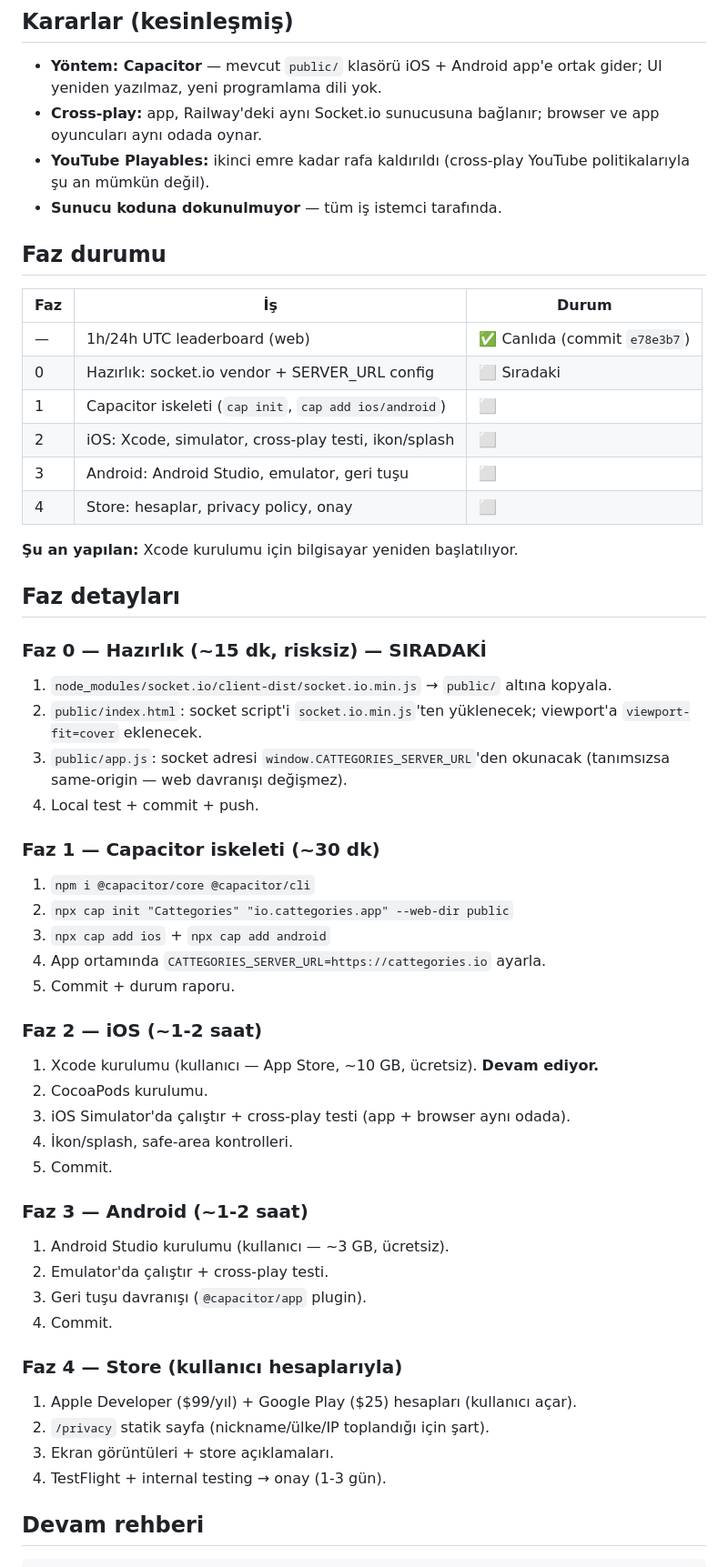
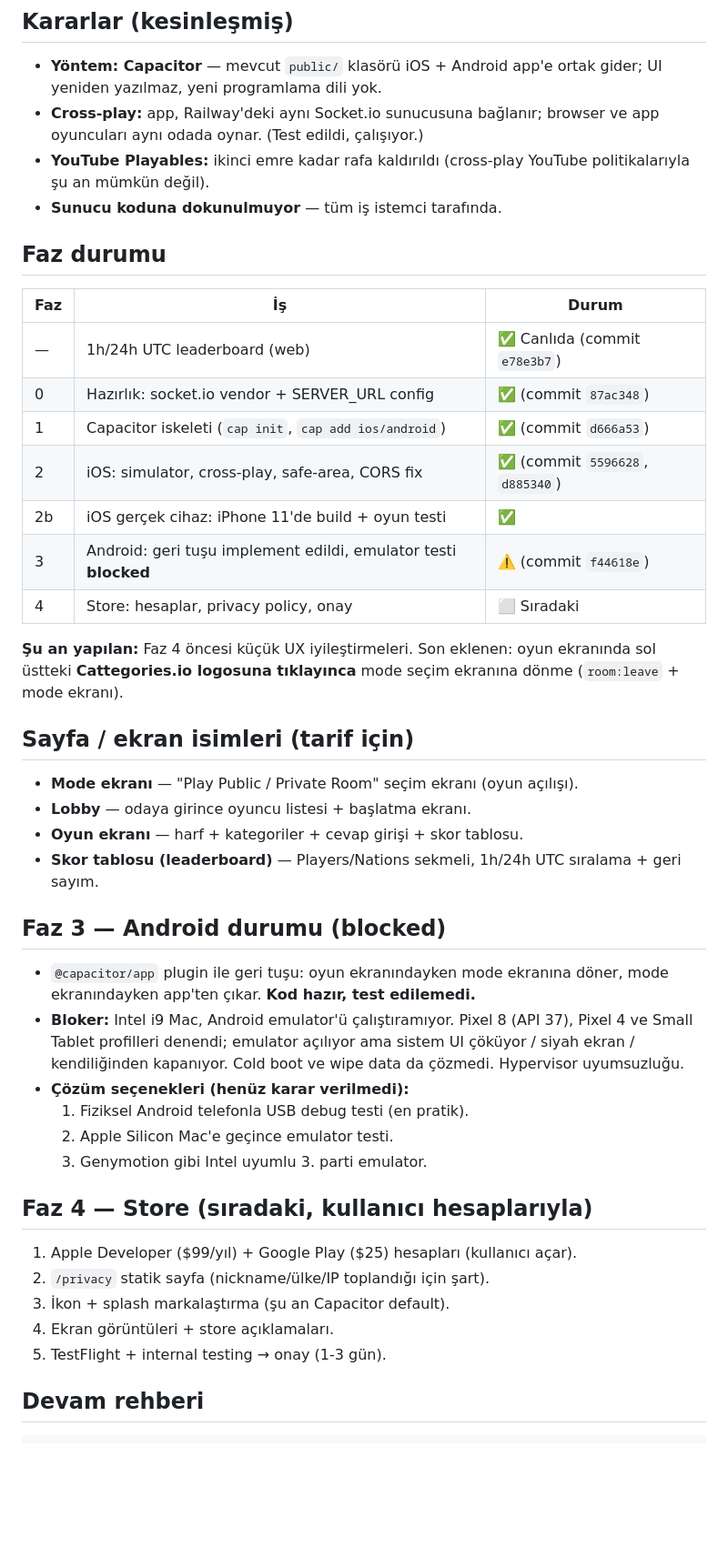
Before and after one commit to AyseIlh/cattegories.io, a Markdown page: MOBIL-APP-DURUM.md, the part around one of its changes. Shown at 91% size. Rendered like a GitHub page; blank space fills up the shorter version.

Commit message:
docs(mobile): update status file with current progress and Android emulator blocker

```diff
--- a/MOBIL-APP-DURUM.md
+++ b/MOBIL-APP-DURUM.md
@@ -11,7 +11,7 @@
 - **Yöntem: Capacitor** — mevcut `public/` klasörü iOS + Android app'e ortak
   gider; UI yeniden yazılmaz, yeni programlama dili yok.
 - **Cross-play:** app, Railway'deki aynı Socket.io sunucusuna bağlanır;
-  browser ve app oyuncuları aynı odada oynar.
+  browser ve app oyuncuları aynı odada oynar. (Test edildi, çalışıyor.)
 - **YouTube Playables:** ikinci emre kadar rafa kaldırıldı (cross-play
   YouTube politikalarıyla şu an mümkün değil).
 - **Sunucu koduna dokunulmuyor** — tüm iş istemci tarafında.
@@ -21,49 +21,45 @@
 | Faz | İş | Durum |
 |---|---|---|
 | — | 1h/24h UTC leaderboard (web) | ✅ Canlıda (commit `e78e3b7`) |
-| 0 | Hazırlık: socket.io vendor + SERVER_URL config | ⬜ Sıradaki |
-| 1 | Capacitor iskeleti (`cap init`, `cap add ios/android`) | ⬜ |
-| 2 | iOS: Xcode, simulator, cross-play testi, ikon/splash | ⬜ |
-| 3 | Android: Android Studio, emulator, geri tuşu | ⬜ |
-| 4 | Store: hesaplar, privacy policy, onay | ⬜ |
+| 0 | Hazırlık: socket.io vendor + SERVER_URL config | ✅ (commit `87ac348`) |
+| 1 | Capacitor iskeleti (`cap init`, `cap add ios/android`) | ✅ (commit `d666a53`) |
+| 2 | iOS: simulator, cross-play, safe-area, CORS fix | ✅ (commit `5596628`, `d885340`) |
+| 2b | iOS gerçek cihaz: iPhone 11'de build + oyun testi | ✅ |
+| 3 | Android: geri tuşu implement edildi, emulator testi **blocked** | ⚠️ (commit `f44618e`) |
+| 4 | Store: hesaplar, privacy policy, onay | ⬜ Sıradaki |
 
-**Şu an yapılan:** Xcode kurulumu için bilgisayar yeniden başlatılıyor.
+**Şu an yapılan:** Faz 4 öncesi küçük UX iyileştirmeleri. Son eklenen:
+oyun ekranında sol üstteki **Cattegories.io logosuna tıklayınca** mode
+seçim ekranına dönme (`room:leave` + mode ekranı).
 
-## Faz detayları
+## Sayfa / ekran isimleri (tarif için)
 
-### Faz 0 — Hazırlık (~15 dk, risksiz) — SIRADAKİ
-1. `node_modules/socket.io/client-dist/socket.io.min.js` → `public/` altına kopyala.
-2. `public/index.html`: socket script'i `socket.io.min.js`'ten yüklenecek;
-   viewport'a `viewport-fit=cover` eklenecek.
-3. `public/app.js`: socket adresi `window.CATTEGORIES_SERVER_URL`'den okunacak
-   (tanımsızsa same-origin — web davranışı değişmez).
-4. Local test + commit + push.
+- **Mode ekranı** — "Play Public / Private Room" seçim ekranı (oyun açılışı).
+- **Lobby** — odaya girince oyuncu listesi + başlatma ekranı.
+- **Oyun ekranı** — harf + kategoriler + cevap girişi + skor tablosu.
+- **Skor tablosu (leaderboard)** — Players/Nations sekmeli, 1h/24h UTC
+  sıralama + geri sayım.
 
-### Faz 1 — Capacitor iskeleti (~30 dk)
-1. `npm i @capacitor/core @capacitor/cli`
-2. `npx cap init "Cattegories" "io.cattegories.app" --web-dir public`
-3. `npx cap add ios` + `npx cap add android`
-4. App ortamında `CATTEGORIES_SERVER_URL=https://cattegories.io` ayarla.
-5. Commit + durum raporu.
+## Faz 3 — Android durumu (blocked)
 
-### Faz 2 — iOS (~1-2 saat)
-1. Xcode kurulumu (kullanıcı — App Store, ~10 GB, ücretsiz). **Devam ediyor.**
-2. CocoaPods kurulumu.
-3. iOS Simulator'da çalıştır + cross-play testi (app + browser aynı odada).
-4. İkon/splash, safe-area kontrolleri.
-5. Commit.
+- `@capacitor/app` plugin ile geri tuşu: oyun ekranındayken mode ekranına
+  döner, mode ekranındayken app'ten çıkar. **Kod hazır, test edilemedi.**
+- **Bloker:** Intel i9 Mac, Android emulator'ü çalıştıramıyor. Pixel 8
+  (API 37), Pixel 4 ve Small Tablet profilleri denendi; emulator açılıyor
+  ama sistem UI çöküyor / siyah ekran / kendiliğinden kapanıyor. Cold boot
+  ve wipe data da çözmedi. Hypervisor uyumsuzluğu.
+- **Çözüm seçenekleri (henüz karar verilmedi):**
+  1. Fiziksel Android telefonla USB debug testi (en pratik).
+  2. Apple Silicon Mac'e geçince emulator testi.
+  3. Genymotion gibi Intel uyumlu 3. parti emulator.
 
-### Faz 3 — Android (~1-2 saat)
-1. Android Studio kurulumu (kullanıcı — ~3 GB, ücretsiz).
-2. Emulator'da çalıştır + cross-play testi.
-3. Geri tuşu davranışı (`@capacitor/app` plugin).
-4. Commit.
+## Faz 4 — Store (sıradaki, kullanıcı hesaplarıyla)
 
-### Faz 4 — Store (kullanıcı hesaplarıyla)
 1. Apple Developer ($99/yıl) + Google Play ($25) hesapları (kullanıcı açar).
 2. `/privacy` statik sayfa (nickname/ülke/IP toplandığı için şart).
-3. Ekran görüntüleri + store açıklamaları.
-4. TestFlight + internal testing → onay (1-3 gün).
+3. İkon + splash markalaştırma (şu an Capacitor default).
+4. Ekran görüntüleri + store açıklamaları.
+5. TestFlight + internal testing → onay (1-3 gün).
 
 ## Devam rehberi
 
```
Also changed, not shown: other parts of MOBIL-APP-DURUM.md (+18 -1 lines).
